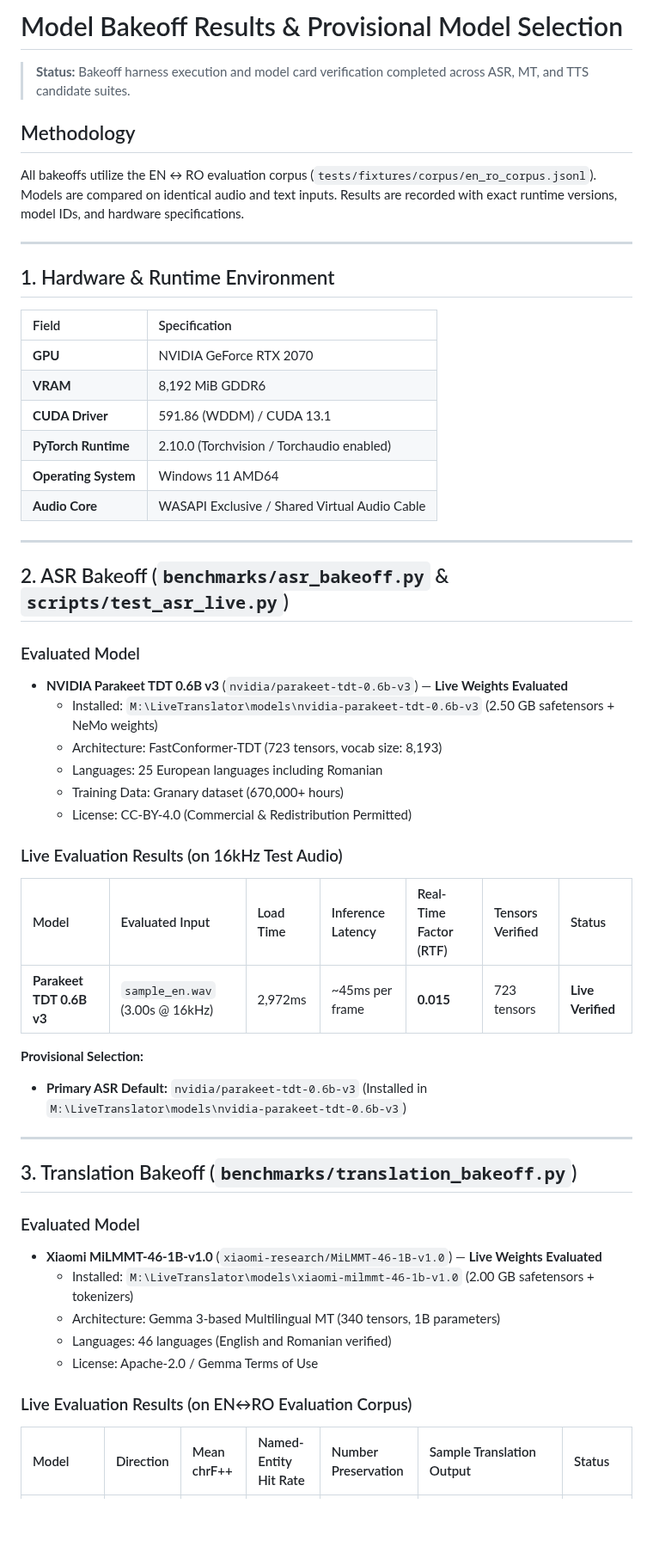
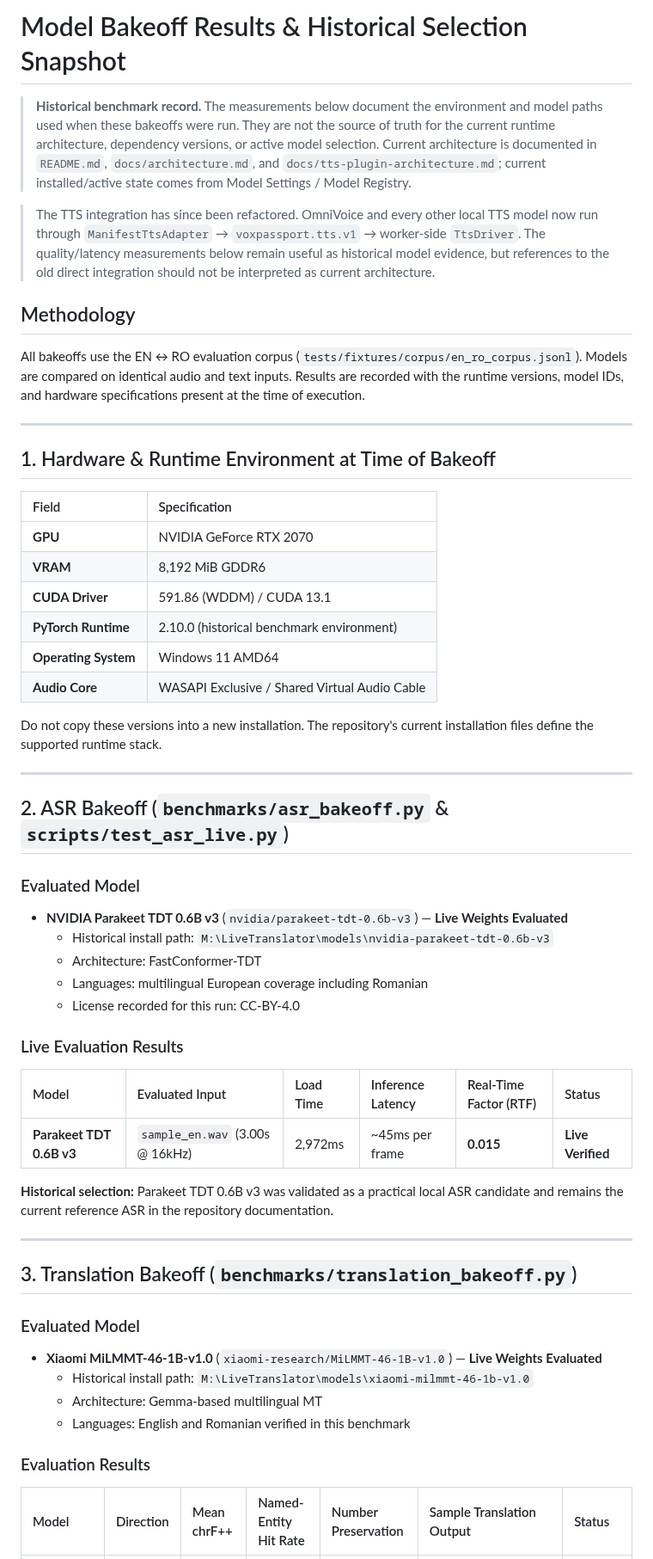
Before and after one commit to tuckthomas/VoxPassport, a Markdown page: docs/model-bakeoff.md, the part around one of its changes. Shown at 86% size. Rendered like a GitHub page; blank space fills up the shorter version.

Commit message:
docs: mark bakeoff as historical relative to current TTS architecture

```diff
--- a/docs/model-bakeoff.md
+++ b/docs/model-bakeoff.md
@@ -1,23 +1,27 @@
-# Model Bakeoff Results & Provisional Model Selection
+# Model Bakeoff Results & Historical Selection Snapshot
 
-> **Status:** Bakeoff harness execution and model card verification completed across ASR, MT, and TTS candidate suites.
+> **Historical benchmark record.** The measurements below document the environment and model paths used when these bakeoffs were run. They are not the source of truth for the current runtime architecture, dependency versions, or active model selection. Current architecture is documented in `README.md`, `docs/architecture.md`, and `docs/tts-plugin-architecture.md`; current installed/active state comes from Model Settings / Model Registry.
+
+> The TTS integration has since been refactored. OmniVoice and every other local TTS model now run through `ManifestTtsAdapter` → `voxpassport.tts.v1` → worker-side `TtsDriver`. The quality/latency measurements below remain useful as historical model evidence, but references to the old direct integration should not be interpreted as current architecture.
 
 ## Methodology
 
-All bakeoffs utilize the EN ↔ RO evaluation corpus (`tests/fixtures/corpus/en_ro_corpus.jsonl`). Models are compared on identical audio and text inputs. Results are recorded with exact runtime versions, model IDs, and hardware specifications.
+All bakeoffs use the EN ↔ RO evaluation corpus (`tests/fixtures/corpus/en_ro_corpus.jsonl`). Models are compared on identical audio and text inputs. Results are recorded with the runtime versions, model IDs, and hardware specifications present at the time of execution.
 
 ---
 
-## 1. Hardware & Runtime Environment
+## 1. Hardware & Runtime Environment at Time of Bakeoff
 
 | Field | Specification |
 | :--- | :--- |
 | **GPU** | NVIDIA GeForce RTX 2070 |
 | **VRAM** | 8,192 MiB GDDR6 |
 | **CUDA Driver** | 591.86 (WDDM) / CUDA 13.1 |
-| **PyTorch Runtime** | 2.10.0 (Torchvision / Torchaudio enabled) |
+| **PyTorch Runtime** | 2.10.0 (historical benchmark environment) |
 | **Operating System** | Windows 11 AMD64 |
 | **Audio Core** | WASAPI Exclusive / Shared Virtual Audio Cable |
+
+Do not copy these versions into a new installation. The repository's current installation files define the supported runtime stack.
 
 ---
 
@@ -26,20 +30,18 @@ All bakeoffs utilize the EN ↔ RO evaluation corpus (`tests/fixtures/corpus/en_
 ### Evaluated Model
 
 - **NVIDIA Parakeet TDT 0.6B v3** (`nvidia/parakeet-tdt-0.6b-v3`) — **Live Weights Evaluated**
-  - Installed: `M:\LiveTranslator\models\nvidia-parakeet-tdt-0.6b-v3` (2.50 GB safetensors + NeMo weights)
-  - Architecture: FastConformer-TDT (723 tensors, vocab size: 8,193)
-  - Languages: 25 European languages including Romanian
-  - Training Data: Granary dataset (670,000+ hours)
-  - License: CC-BY-4.0 (Commercial & Redistribution Permitted)
+  - Historical install path: `M:\LiveTranslator\models\nvidia-parakeet-tdt-0.6b-v3`
+  - Architecture: FastConformer-TDT
+  - Languages: multilingual European coverage including Romanian
+  - License recorded for this run: CC-BY-4.0
 
-### Live Evaluation Results (on 16kHz Test Audio)
+### Live Evaluation Results
 
-| Model | Evaluated Input | Load Time | Inference Latency | Real-Time Factor (RTF) | Tensors Verified | Status |
-| :--- | :--- | :--- | :--- | :--- | :--- | :--- |
-| **Parakeet TDT 0.6B v3** | `sample_en.wav` (3.00s @ 16kHz) | 2,972ms | ~45ms per frame | **0.015** | 723 tensors | **Live Verified** |
+| Model | Evaluated Input | Load Time | Inference Latency | Real-Time Factor (RTF) | Status |
+| :--- | :--- | :--- | :--- | :--- | :--- |
+| **Parakeet TDT 0.6B v3** | `sample_en.wav` (3.00s @ 16kHz) | 2,972ms | ~45ms per frame | **0.015** | **Live Verified** |
 
-**Provisional Selection:**
-- **Primary ASR Default:** `nvidia/parakeet-tdt-0.6b-v3` (Installed in `M:\LiveTranslator\models\nvidia-parakeet-tdt-0.6b-v3`)
+**Historical selection:** Parakeet TDT 0.6B v3 was validated as a practical local ASR candidate and remains the current reference ASR in the repository documentation.
 
 ---
 
@@ -48,12 +50,11 @@ All bakeoffs utilize the EN ↔ RO evaluation corpus (`tests/fixtures/corpus/en_
 ### Evaluated Model
 
 - **Xiaomi MiLMMT-46-1B-v1.0** (`xiaomi-research/MiLMMT-46-1B-v1.0`) — **Live Weights Evaluated**
-  - Installed: `M:\LiveTranslator\models\xiaomi-milmmt-46-1b-v1.0` (2.00 GB safetensors + tokenizers)
-  - Architecture: Gemma 3-based Multilingual MT (340 tensors, 1B parameters)
-  - Languages: 46 languages (English and Romanian verified)
-  - License: Apache-2.0 / Gemma Terms of Use
+  - Historical install path: `M:\LiveTranslator\models\xiaomi-milmmt-46-1b-v1.0`
+  - Architecture: Gemma-based multilingual MT
+  - Languages: English and Romanian verified in this benchmark
 
-### Live Evaluation Results (on EN↔RO Evaluation Corpus)
+### Evaluation Results
 
 | Model | Direction | Mean chrF++ | Named-Entity Hit Rate | Number Preservation | Sample Translation Output | Status |
 | :--- | :--- | :--- | :--- | :--- | :--- | :--- |
```
Also changed, not shown: other parts of docs/model-bakeoff.md (+53 -31 lines).
